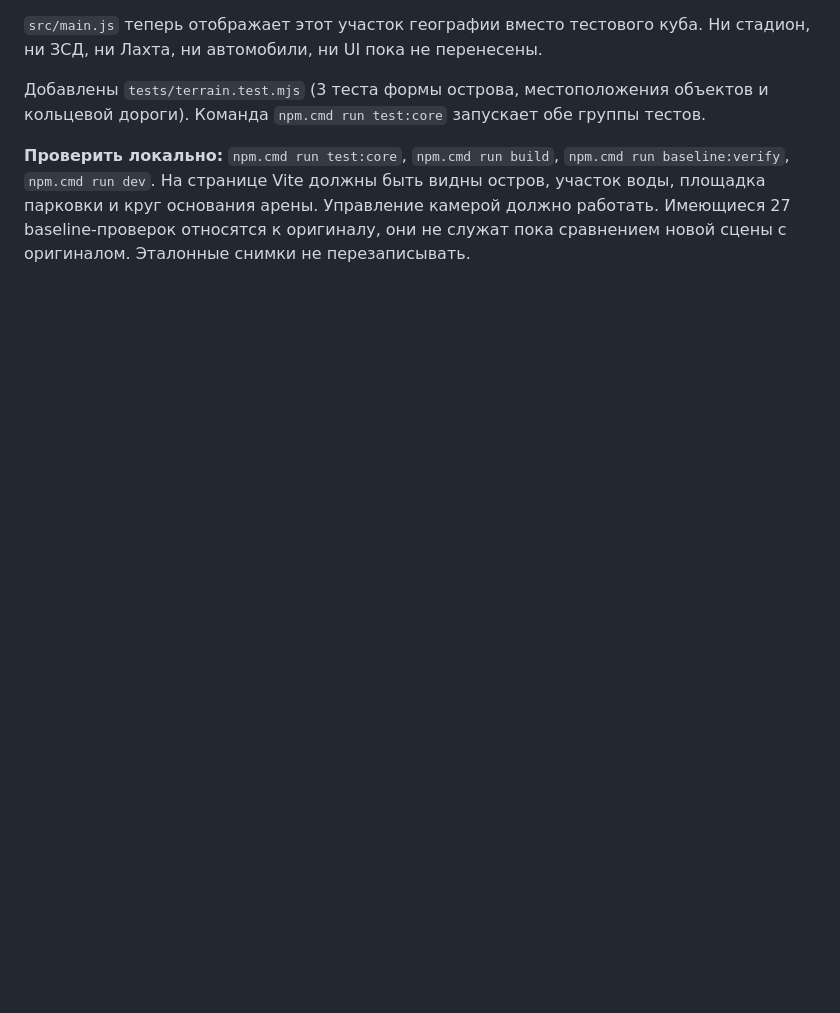
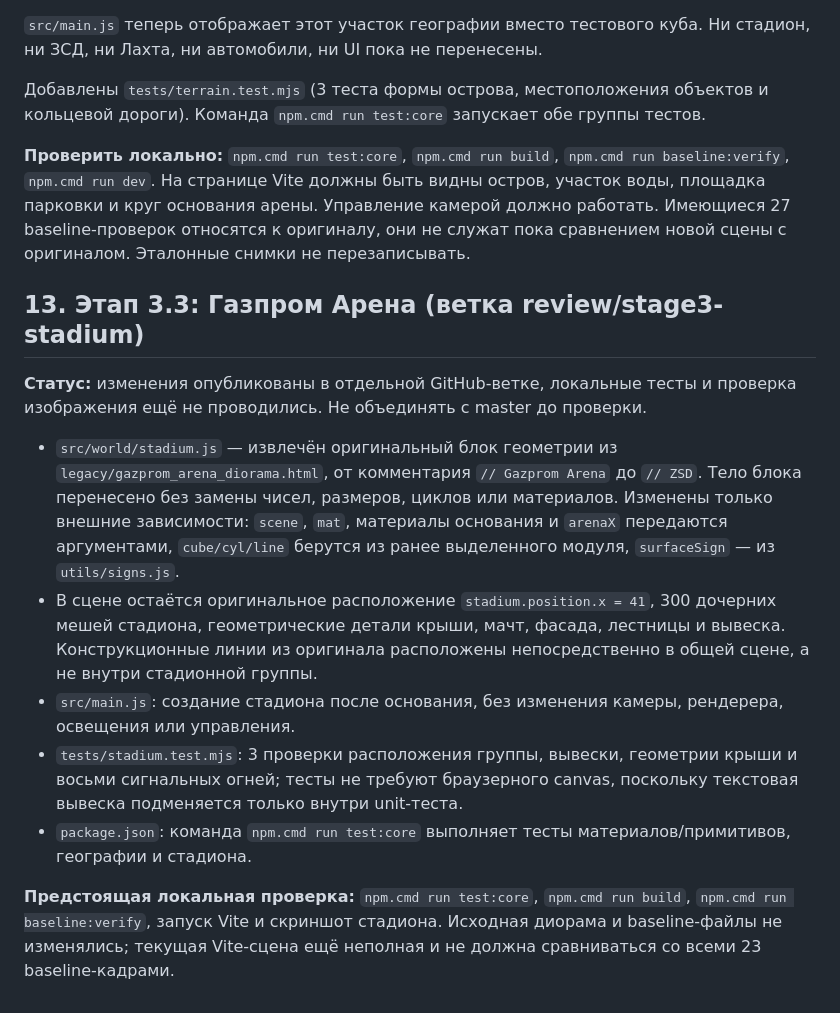
Before and after one commit to Lev1313/GazpromArenaDiorama, a Markdown page: PROGRESS.md, the part around the change. Drawn GitHub-style; blank space fills up the shorter version.

Commit message:
Stage 3.3: document migrated arena and pending verification

```diff
--- a/PROGRESS.md
+++ b/PROGRESS.md
@@ -308,3 +308,16 @@ dist/assets/index-2MTkIwOA.js  464.08 kB │ gzip: 115.74 kB
 Добавлены `tests/terrain.test.mjs` (3 теста формы острова, местоположения объектов и кольцевой дороги). Команда `npm.cmd run test:core` запускает обе группы тестов.
 
 **Проверить локально:** `npm.cmd run test:core`, `npm.cmd run build`, `npm.cmd run baseline:verify`, `npm.cmd run dev`. На странице Vite должны быть видны остров, участок воды, площадка парковки и круг основания арены. Управление камерой должно работать. Имеющиеся 27 baseline-проверок относятся к оригиналу, они не служат пока сравнением новой сцены с оригиналом. Эталонные снимки не перезаписывать.
+
+
+## 13. Этап 3.3: Газпром Арена (ветка review/stage3-stadium)
+
+**Статус:** изменения опубликованы в отдельной GitHub-ветке, локальные тесты и проверка изображения ещё не проводились. Не объединять с master до проверки.
+
+- `src/world/stadium.js` — извлечён оригинальный блок геометрии из `legacy/gazprom_arena_diorama.html`, от комментария `// Gazprom Arena` до `// ZSD`. Тело блока перенесено без замены чисел, размеров, циклов или материалов. Изменены только внешние зависимости: `scene`, `mat`, материалы основания и `arenaX` передаются аргументами, `cube/cyl/line` берутся из ранее выделенного модуля, `surfaceSign` — из `utils/signs.js`.
+- В сцене остаётся оригинальное расположение `stadium.position.x = 41`, 300 дочерних мешей стадиона, геометрические детали крыши, мачт, фасада, лестницы и вывеска. Конструкционные линии из оригинала расположены непосредственно в общей сцене, а не внутри стадионной группы.
+- `src/main.js`: создание стадиона после основания, без изменения камеры, рендерера, освещения или управления.
+- `tests/stadium.test.mjs`: 3 проверки расположения группы, вывески, геометрии крыши и восьми сигнальных огней; тесты не требуют браузерного canvas, поскольку текстовая вывеска подменяется только внутри unit-теста.
+- `package.json`: команда `npm.cmd run test:core` выполняет тесты материалов/примитивов, географии и стадиона.
+
+**Предстоящая локальная проверка:** `npm.cmd run test:core`, `npm.cmd run build`, `npm.cmd run baseline:verify`, запуск Vite и скриншот стадиона. Исходная диорама и baseline-файлы не изменялись; текущая Vite-сцена ещё неполная и не должна сравниваться со всеми 23 baseline-кадрами.
```
